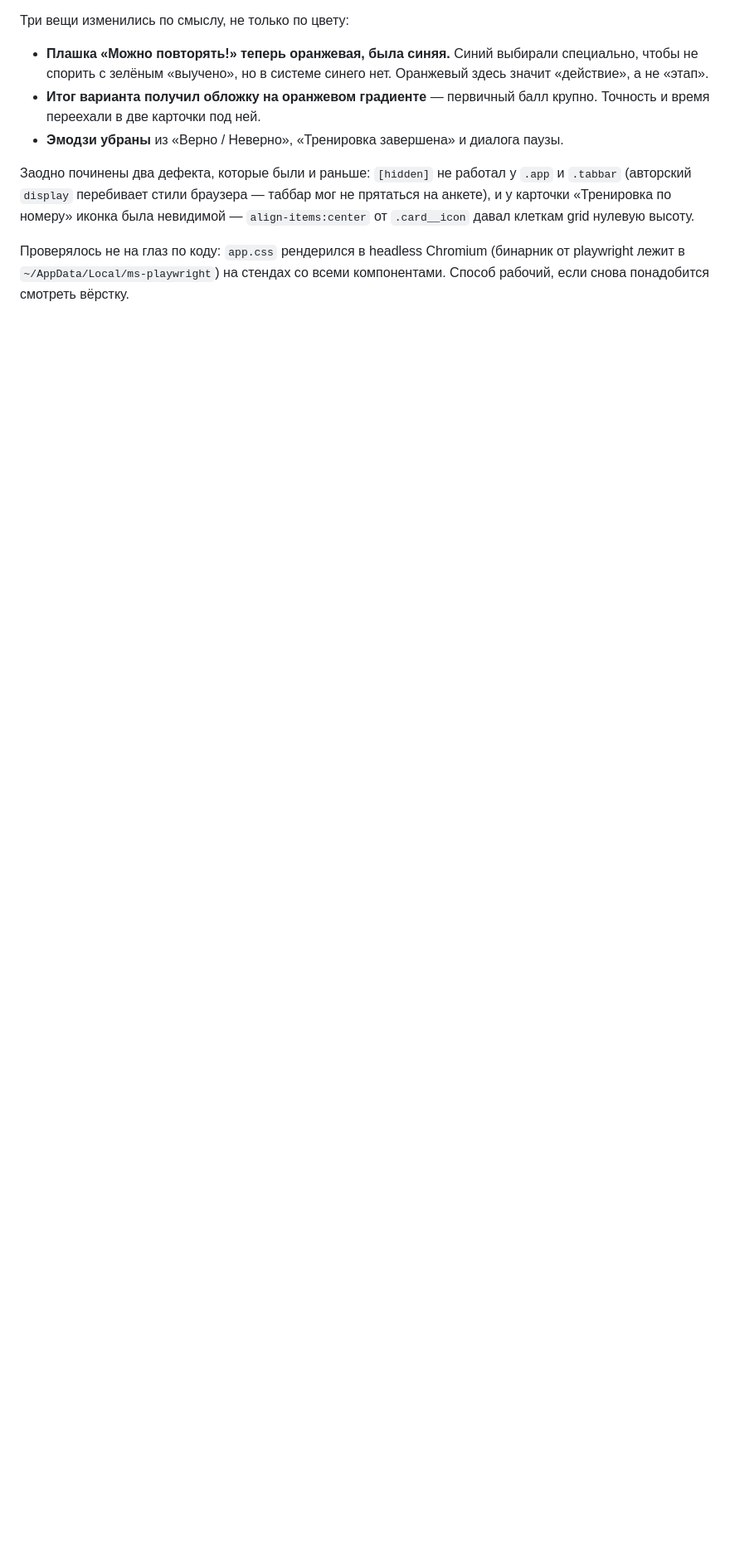
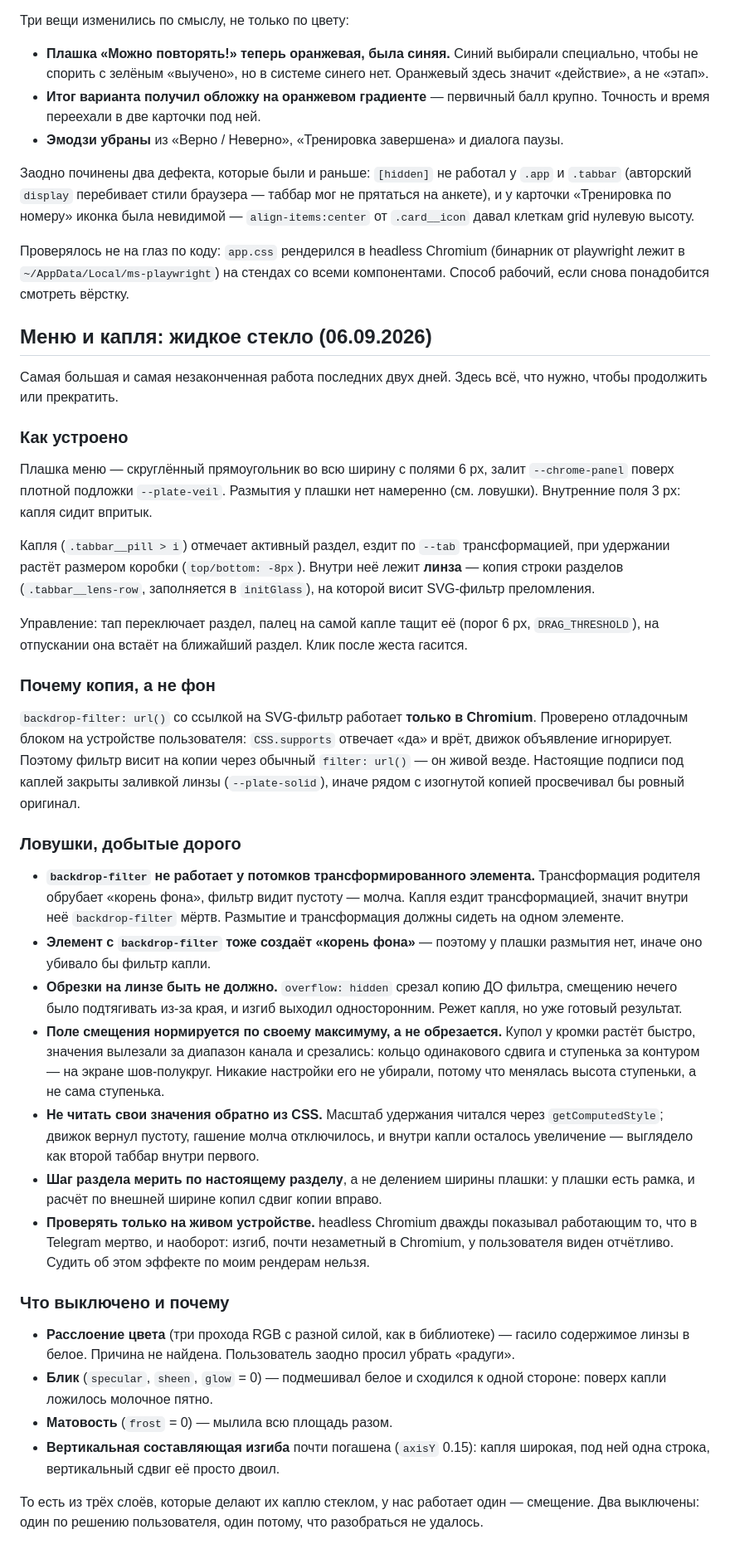
Before and after one commit to 05ru4904-pixel/Train_gia, a Markdown page: CLAUDE.md, the part around one of its changes. Shown at 83% size. Rendered like a GitHub page; blank space fills up the shorter version.

```diff
--- a/CLAUDE.md
+++ b/CLAUDE.md
@@ -231,3 +165,70 @@ python scripts/purge_db.py --yes                          удалить
 Проверялось не на глаз по коду: `app.css` рендерился в headless Chromium
 (бинарник от playwright лежит в `~/AppData/Local/ms-playwright`) на стендах со
 всеми компонентами. Способ рабочий, если снова понадобится смотреть вёрстку.
+
+## Меню и капля: жидкое стекло (06.09.2026)
+
+Самая большая и самая незаконченная работа последних двух дней. Здесь всё, что
+нужно, чтобы продолжить или прекратить.
+
+### Как устроено
+Плашка меню — скруглённый прямоугольник во всю ширину с полями 6 px, залит
+`--chrome-panel` поверх плотной подложки `--plate-veil`. Размытия у плашки нет
+намеренно (см. ловушки). Внутренние поля 3 px: капля сидит впритык.
+
+Капля (`.tabbar__pill > i`) отмечает активный раздел, ездит по `--tab`
+трансформацией, при удержании растёт размером коробки (`top/bottom: -8px`).
+Внутри неё лежит **линза** — копия строки разделов (`.tabbar__lens-row`,
+заполняется в `initGlass`), на которой висит SVG-фильтр преломления.
+
+Управление: тап переключает раздел, палец на самой капле тащит её (порог 6 px,
+`DRAG_THRESHOLD`), на отпускании она встаёт на ближайший раздел. Клик после
+жеста гасится.
+
+### Почему копия, а не фон
+`backdrop-filter: url()` со ссылкой на SVG-фильтр работает **только в Chromium**.
+Проверено отладочным блоком на устройстве пользователя: `CSS.supports` отвечает
+«да» и врёт, движок объявление игнорирует. Поэтому фильтр висит на копии через
+обычный `filter: url()` — он живой везде. Настоящие подписи под каплей закрыты
+заливкой линзы (`--plate-solid`), иначе рядом с изогнутой копией просвечивал бы
+ровный оригинал.
+
+### Ловушки, добытые дорого
+- **`backdrop-filter` не работает у потомков трансформированного элемента.**
+  Трансформация родителя обрубает «корень фона», фильтр видит пустоту — молча.
+  Капля ездит трансформацией, значит внутри неё `backdrop-filter` мёртв.
+  Размытие и трансформация должны сидеть на одном элементе.
+- **Элемент с `backdrop-filter` тоже создаёт «корень фона»** — поэтому у плашки
+  размытия нет, иначе оно убивало бы фильтр капли.
+- **Обрезки на линзе быть не должно.** `overflow: hidden` срезал копию ДО
+  фильтра, смещению нечего было подтягивать из-за края, и изгиб выходил
+  односторонним. Режет капля, но уже готовый результат.
+- **Поле смещения нормируется по своему максимуму, а не обрезается.** Купол у
+  кромки растёт быстро, значения вылезали за диапазон канала и срезались:
+  кольцо одинакового сдвига и ступенька за контуром — на экране шов-полукруг.
+  Никакие настройки его не убирали, потому что менялась высота ступеньки, а не
+  сама ступенька.
+- **Не читать свои значения обратно из CSS.** Масштаб удержания читался через
+  `getComputedStyle`; движок вернул пустоту, гашение молча отключилось, и внутри
+  капли осталось увеличение — выглядело как второй таббар внутри первого.
+- **Шаг раздела мерить по настоящему разделу**, а не делением ширины плашки: у
+  плашки есть рамка, и расчёт по внешней ширине копил сдвиг копии вправо.
+- **Проверять только на живом устройстве.** headless Chromium дважды показывал
+  работающим то, что в Telegram мертво, и наоборот: изгиб, почти незаметный в
+  Chromium, у пользователя виден отчётливо. Судить об этом эффекте по моим
+  рендерам нельзя.
+
+### Что выключено и почему
+- **Расслоение цвета** (три прохода RGB с разной силой, как в библиотеке) —
+  гасило содержимое линзы в белое. Причина не найдена. Пользователь заодно
+  просил убрать «радуги».
+- **Блик** (`specular`, `sheen`, `glow` = 0) — подмешивал белое и сходился к
+  одной стороне: поверх капли ложилось молочное пятно.
+- **Матовость** (`frost` = 0) — мылила всю площадь разом.
+- **Вертикальная составляющая изгиба** почти погашена (`axisY` 0.15): капля
+  широкая, под ней одна строка, вертикальный сдвиг её просто двоил.
+
+То есть из трёх слоёв, которые делают их каплю стеклом, у нас работает один —
+смещение. Два выключены: один по решению пользователя, один потому, что
+разобраться не удалось.
+
```
Also changed, not shown: other parts of CLAUDE.md (+45 -99 lines).
